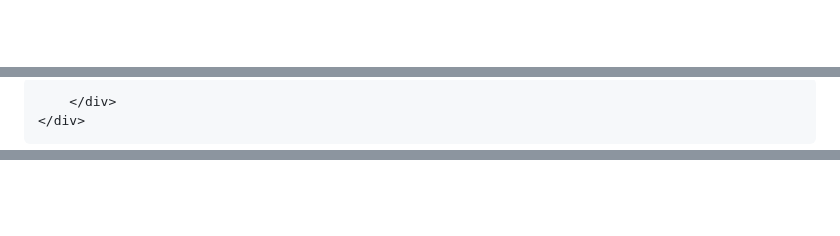
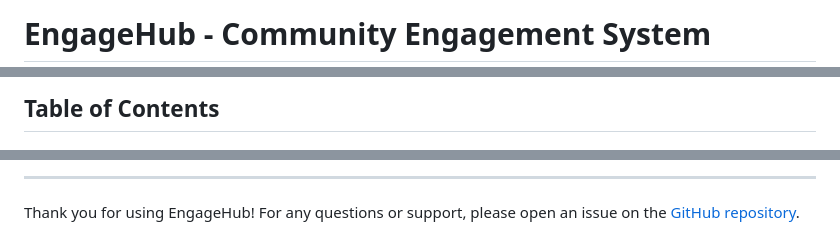
Before and after one commit to piyushparmar911/Engagehub, a Markdown page: README.md, 3 parts joined by grey strips. GitHub-like rendering; blank space fills up the shorter version.

```diff
--- a/README.md
+++ b/README.md
@@ -1,5 +1,2 @@
-<?php
-require "./includes/config.php";
-require pathOf('includes/navbar.php');
-?>
+# EngageHub - Community Engagement System
 
@@ -22,5 +4,3 @@ require pathOf('includes/navbar.php');
 
-        </div>
-    </div>
-</section>
+## Table of Contents
 
@@ -170,0 +105,3 @@ require pathOf('includes/pageend.php');
+---
+
+Thank you for using EngageHub! For any questions or support, please open an issue on the [GitHub repository](https://github.com/yourusername/engagehub/issues).
```
Also changed, not shown: other parts of README.md (+93 -154 lines).
